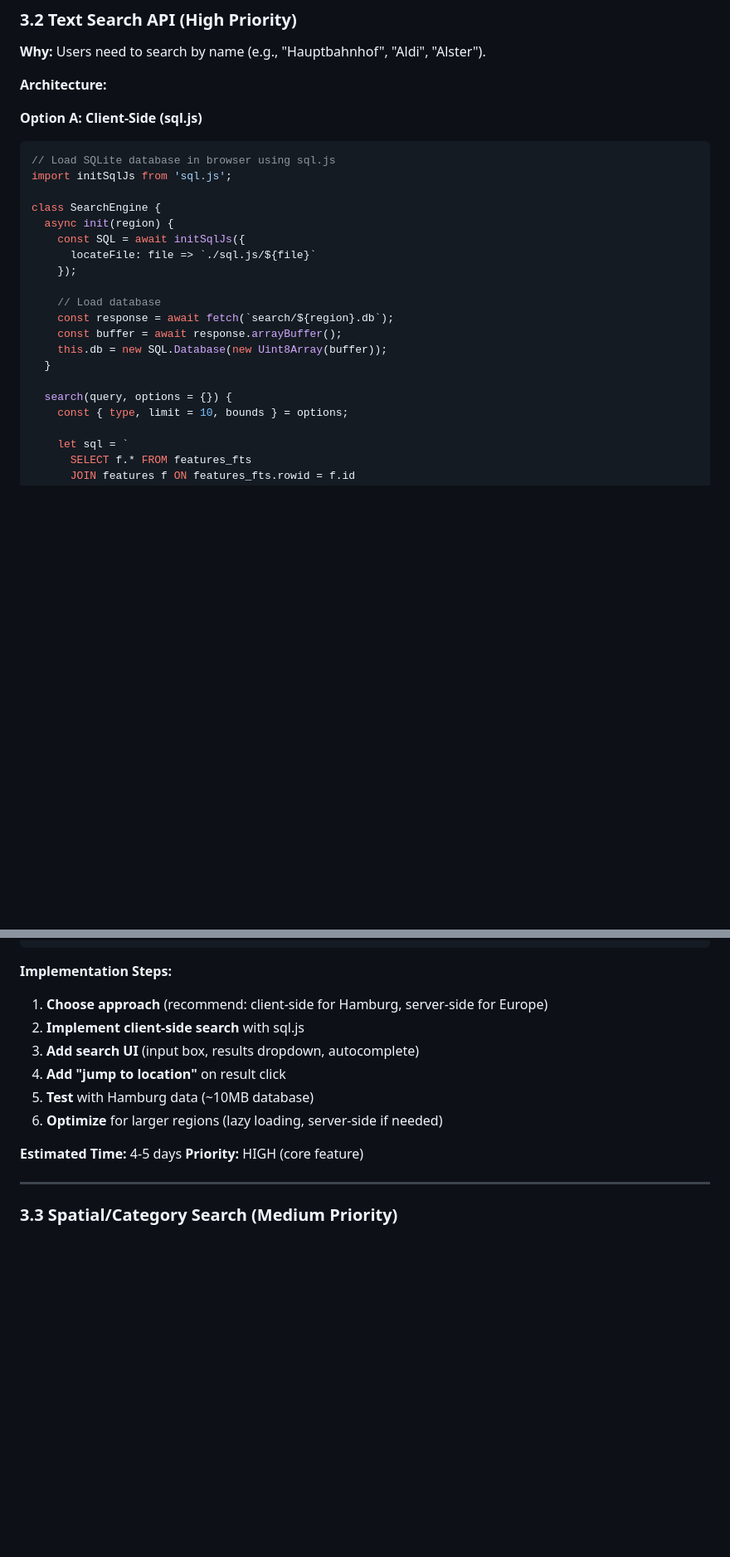
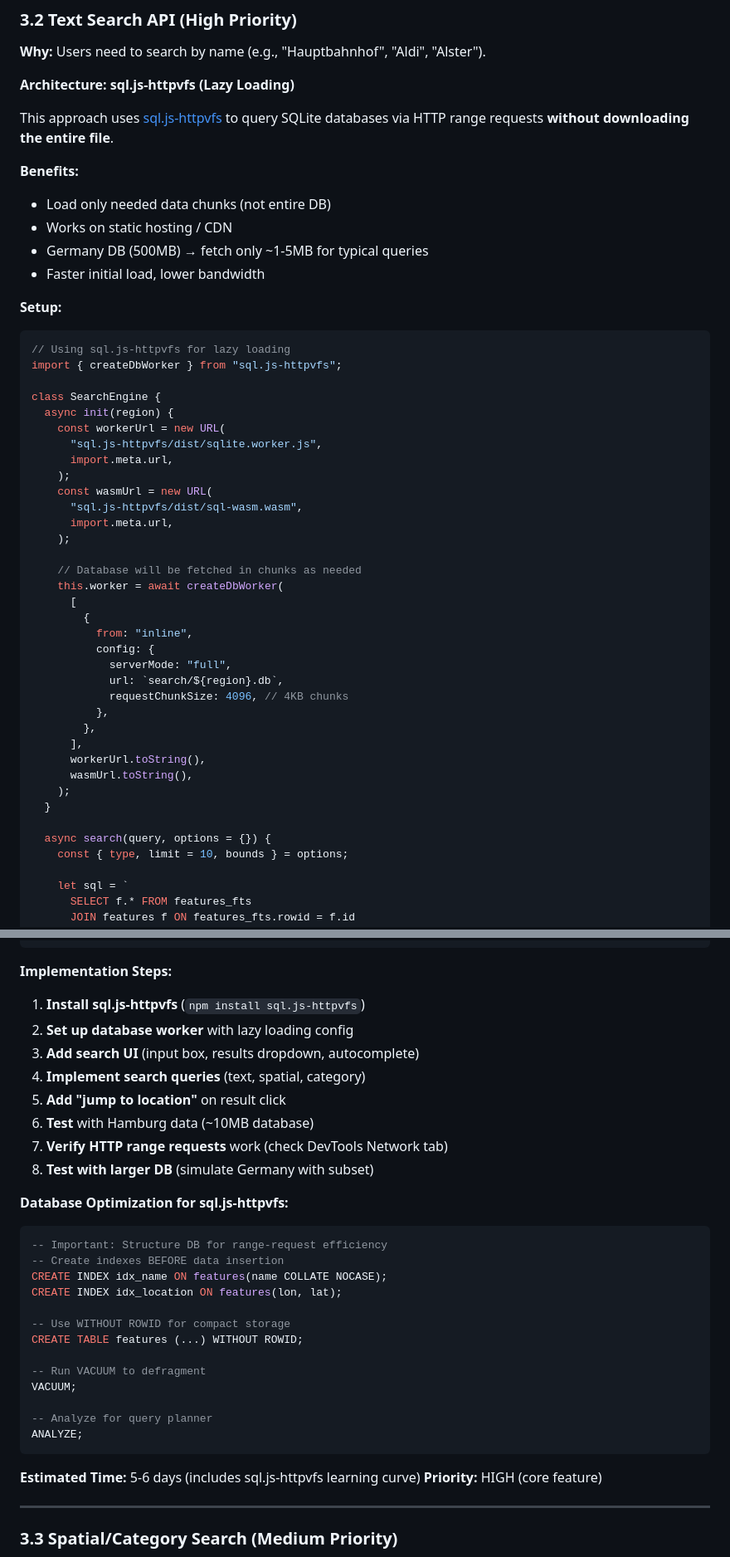
Before and after one commit to hamburger1984/mappy-map-face, a Markdown page: ROADMAP.md, 2 parts joined by grey strips. Shown at 83% size. GitHub-like rendering; blank space fills up the shorter version.

Commit message:
docs: update roadmap with technology decisions and sql.js-httpvfs
Technology Decisions Made:
1. ✅ Tile Format: Compact JSON (60-80% reduction, human-readable)
2. ✅ Search: Client-side with sql.js-httpvfs (lazy loading via HTTP ranges)
3. ✅ Tile Generation: Zig with streaming parser (5-10x faster)

sql.js-httpvfs Integration:
- Queries SQLite databases via HTTP range requests
- Only fetches needed chunks (not entire database)
- Germany 500MB DB → fetch ~1-5MB per typical query
- Works on static hosting / CDN (no backend)
- Scales to Europe-wide search databases

Benefits:
- Instant search without downloading huge databases
- Static hosting compatible (GitHub Pages, CDN)
- Lazy region loading (load Germany DB only when needed)
- Offline-capable with service worker

Updated implementation steps with database optimization
techniques for efficient range-request access.

````diff
--- a/ROADMAP.md
+++ b/ROADMAP.md
@@ -532,26 +532,50 @@ public/
 ### 3.2 Text Search API (High Priority)
 **Why:** Users need to search by name (e.g., "Hauptbahnhof", "Aldi", "Alster").
 
-**Architecture:**
+**Architecture: sql.js-httpvfs (Lazy Loading)**
 
-**Option A: Client-Side (sql.js)**
+This approach uses [sql.js-httpvfs](https://github.com/phiresky/sql.js-httpvfs) to query SQLite databases via HTTP range requests **without downloading the entire file**.
+
+**Benefits:**
+- Load only needed data chunks (not entire DB)
+- Works on static hosting / CDN
+- Germany DB (500MB) → fetch only ~1-5MB for typical queries
+- Faster initial load, lower bandwidth
+
+**Setup:**
 ```javascript
-// Load SQLite database in browser using sql.js
-import initSqlJs from 'sql.js';
+// Using sql.js-httpvfs for lazy loading
+import { createDbWorker } from "sql.js-httpvfs";
 
 class SearchEngine {
   async init(region) {
-    const SQL = await initSqlJs({
-      locateFile: file => `./sql.js/${file}`
-    });
+    const workerUrl = new URL(
+      "sql.js-httpvfs/dist/sqlite.worker.js",
+      import.meta.url,
+    );
+    const wasmUrl = new URL(
+      "sql.js-httpvfs/dist/sql-wasm.wasm",
+      import.meta.url,
+    );
 
-    // Load database
-    const response = await fetch(`search/${region}.db`);
-    const buffer = await response.arrayBuffer();
-    this.db = new SQL.Database(new Uint8Array(buffer));
+    // Database will be fetched in chunks as needed
+    this.worker = await createDbWorker(
+      [
+        {
+          from: "inline",
+          config: {
+            serverMode: "full",
+            url: `search/${region}.db`,
+            requestChunkSize: 4096, // 4KB chunks
+          },
+        },
+      ],
+      workerUrl.toString(),
+      wasmUrl.toString(),
+    );
   }
 
-  search(query, options = {}) {
+  async search(query, options = {}) {
     const { type, limit = 10, bounds } = options;
 
     let sql = `
@@ -686,14 +715,33 @@ function jumpTo(lon, lat) {
 ```
 
 **Implementation Steps:**
-1. **Choose approach** (recommend: client-side for Hamburg, server-side for Europe)
-2. **Implement client-side search** with sql.js
+1. **Install sql.js-httpvfs** (`npm install sql.js-httpvfs`)
+2. **Set up database worker** with lazy loading config
 3. **Add search UI** (input box, results dropdown, autocomplete)
-4. **Add "jump to location"** on result click
-5. **Test** with Hamburg data (~10MB database)
-6. **Optimize** for larger regions (lazy loading, server-side if needed)
+4. **Implement search queries** (text, spatial, category)
+5. **Add "jump to location"** on result click
+6. **Test** with Hamburg data (~10MB database)
+7. **Verify HTTP range requests** work (check DevTools Network tab)
+8. **Test with larger DB** (simulate Germany with subset)
 
-**Estimated Time:** 4-5 days
+**Database Optimization for sql.js-httpvfs:**
+```sql
+-- Important: Structure DB for range-request efficiency
+-- Create indexes BEFORE data insertion
+CREATE INDEX idx_name ON features(name COLLATE NOCASE);
+CREATE INDEX idx_location ON features(lon, lat);
+
+-- Use WITHOUT ROWID for compact storage
+CREATE TABLE features (...) WITHOUT ROWID;
+
+-- Run VACUUM to defragment
+VACUUM;
+
+-- Analyze for query planner
+ANALYZE;
+```
+
+**Estimated Time:** 5-6 days (includes sql.js-httpvfs learning curve)
 **Priority:** HIGH (core feature)
 
 ---
````
Also changed, not shown: other parts of ROADMAP.md (+24 -18 lines).
